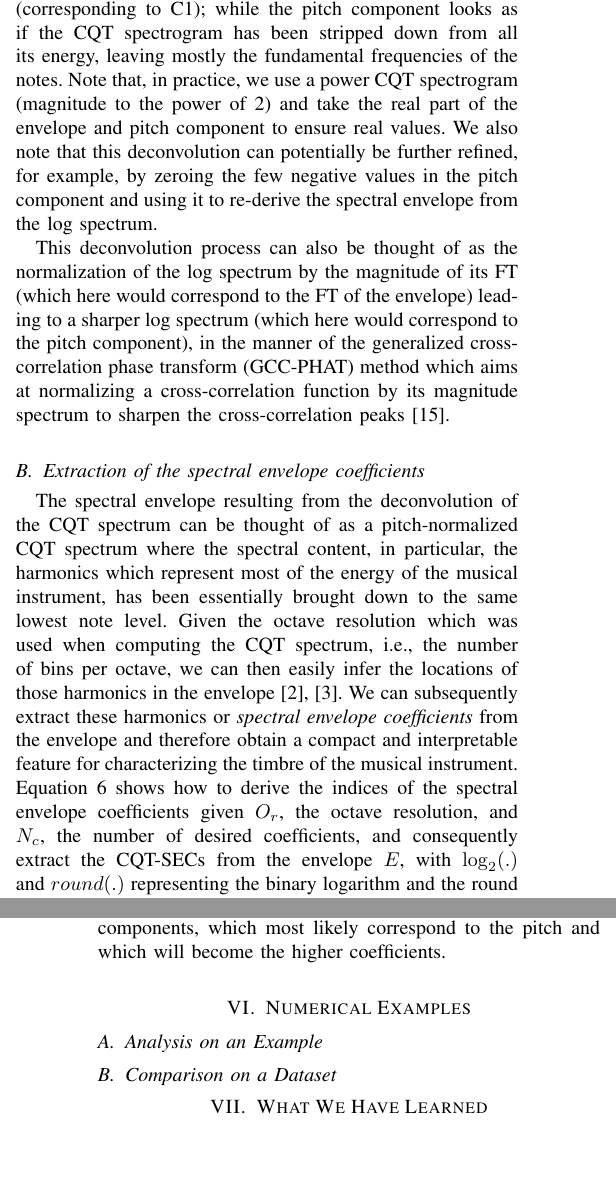
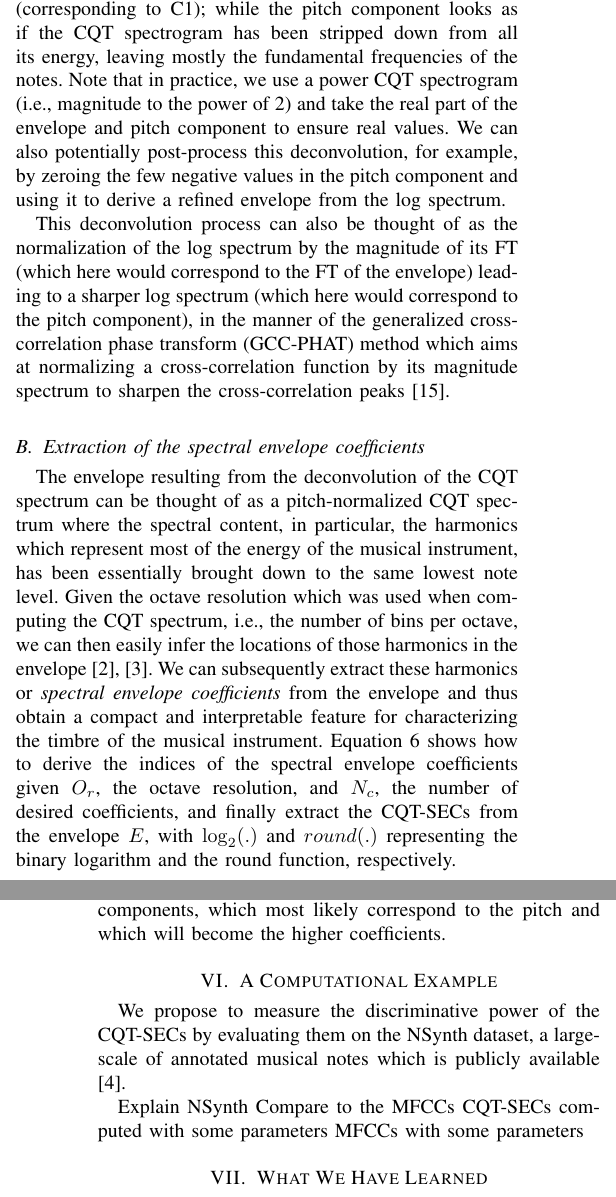
Before and after one commit to zafarrafii/CQHC-Python, a LaTeX paper (IEEE SP Magazine/07-2021 - Draft/article.tex): two parts of the columns of pages 2 and 3 of 4, joined at a grey line, cut so that both start at the same text, the shorter picture padded with empty space. Compiled offline with pdfLaTeX.

Commit message:
Started working on the example section.

```diff
--- a/IEEE SP Magazine/06-2021 - Draft/article.tex
+++ b/IEEE SP Magazine/07-2021 - Draft/article.tex
@@ -49,8 +49,8 @@ Assuming that pitch and timbre are independent, this implies that the same music
 \label{eq:observation1}
 \begin{split}
 & \begin{cases}
-X = E * P \\
-X' = E' * P' \\
+S = E * P \\
+S' = E' * P' \\
 \end{cases} \\
 & \Rightarrow E \approx E'
 \end{split}
@@ -63,8 +63,8 @@ This implies that the FT of the log spectrum is equal to the pointwise product b
 \label{eq:observation2}
 \begin{split}
 & \begin{cases}
-\mathcal{F}(X) = \mathcal{F}(E * P) = \mathcal{F}(E) \cdot \mathcal{F}(P) \\
-\mathcal{F}(X') = \mathcal{F}(E' * P') = \mathcal{F}(E') \cdot \mathcal{F}(P') \\
+\mathcal{F}(S) = \mathcal{F}(E * P) = \mathcal{F}(E) \cdot \mathcal{F}(P) \\
+\mathcal{F}(S') = \mathcal{F}(E' * P') = \mathcal{F}(E') \cdot \mathcal{F}(P') \\
 \end{cases} \\
 & \Rightarrow \mathcal{F}(E) \approx \mathcal{F}(E')
 \end{split}
@@ -77,10 +77,10 @@ This implies that the magnitude of the FT of the log spectrum for a musical obje
 \label{eq:observation3}
 \begin{split}
 & \begin{cases}
-\mathcal{F}(X) = |\mathcal{F}(X)| \cdot e^{j Arg(\mathcal{F}(X))} \\
-\mathcal{F}(X') = |\mathcal{F}(X')| \cdot e^{j Arg(\mathcal{F}(X'))} \\
+\mathcal{F}(S) = |\mathcal{F}(S)| \cdot e^{j Arg(\mathcal{F}(S))} \\
+\mathcal{F}(S') = |\mathcal{F}(S')| \cdot e^{j Arg(\mathcal{F}(S'))} \\
 \end{cases} \\
-& \Rightarrow |\mathcal{F}(X)| \approx |\mathcal{F}(X')|
+& \Rightarrow |\mathcal{F}(S)| \approx |\mathcal{F}(S')|
 \end{split}
 \end{equation}
 
@@ -101,7 +101,7 @@ P \approx \mathcal{F}^{-1}(e^{j Arg(\mathcal{F}(X))}) \\
 \end{split}
 \end{equation}
 
-Figure \ref{fig:deconvolution} shows an example of deconvolution of a CQT spectrogram into its envelope and pitch component. The CQT spectogram was computed from an audio signal created by concatenating 12 4-second notes of an acoustic bass playing from C1 (32.70 Hz) to B1 (61.74 Hz) in ascending order. The notes come from the NSynth dataset \cite{engel2017} and correspond to instrument id \texttt{bass\_acoustic\_000}, MIDI numbers \texttt{024} to \texttt{035}, and velocity number \texttt{075}. The CQT spectrogram was computed using librosa \cite{mcfee2015,schoerkhuber2010}, with a sampling rate of 16 kHz, a hop length of 512 samples, a minimum frequency of 32.70 Hz (corresponding to C1), 95 frequency bins, and 12 bins per octave. As we can see, the envelope looks as if the CQT spectrogram has been normalized in pitch, with all the notes being brought down to the lowest frequency (corresponding to C1); while the pitch component looks as if the CQT spectrogram has been stripped down from all its energy, leaving mostly the fundamental frequencies of the notes. Note that, in practice, we use a power CQT spectrogram (magnitude to the power of 2) and take the real part of the envelope and pitch component to ensure real values. We also note that this deconvolution can potentially be further refined, for example, by zeroing the few negative values in the pitch component and using it to re-derive the spectral envelope from the log spectrum.
+Figure \ref{fig:deconvolution} shows an example of deconvolution of a CQT spectrogram into its envelope and pitch component. The CQT spectogram was computed from an audio signal created by concatenating 12 4-second notes of an acoustic bass playing from C1 (32.70 Hz) to B1 (61.74 Hz) in ascending order. The notes come from the NSynth dataset \cite{engel2017} and correspond to instrument id \texttt{bass\_acoustic\_000}, MIDI numbers \texttt{024} to \texttt{035}, and velocity number \texttt{075}. The CQT spectrogram was computed using librosa \cite{mcfee2015,schoerkhuber2010}, with a sampling rate of 16 kHz, a hop length of 512 samples, a minimum frequency of 32.70 Hz (corresponding to C1), 95 frequency bins, and 12 bins per octave. As we can see, the envelope looks as if the CQT spectrogram has been normalized in pitch, with all the notes being brought down to the lowest frequency (corresponding to C1); while the pitch component looks as if the CQT spectrogram has been stripped down from all its energy, leaving mostly the fundamental frequencies of the notes. Note that in practice, we use a power CQT spectrogram (i.e., magnitude to the power of 2) and take the real part of the envelope and pitch component to ensure real values. We can also potentially post-process this deconvolution, for example, by zeroing the few negative values in the pitch component and using it to derive a refined  envelope from the log spectrum.
 
 \begin{figure*}[htp]
     \centering
@@ -115,7 +115,7 @@ This deconvolution process can also be thought of as the normalization of the lo
 
 \subsection{Extraction of the spectral envelope coefficients}
 
-The spectral envelope resulting from the deconvolution of the CQT spectrum can be thought of as a pitch-normalized CQT spectrum where the spectral content, in particular, the harmonics which represent most of the energy of the musical instrument, has been essentially brought down to the same lowest note level. Given the octave resolution which was used when computing the CQT spectrum, i.e., the number of bins per octave, we can then easily infer the locations of those harmonics in the envelope \cite{brown1991, brown1992}. We can subsequently extract these harmonics or \textit{spectral envelope coefficients} from the envelope and therefore obtain a compact and interpretable feature for characterizing the timbre of the musical instrument. Equation \ref{eq:extraction} shows how to derive the indices of the spectral envelope coefficients given $O_r$, the octave resolution, and $N_c$, the number of desired coefficients, and consequently extract the CQT-SECs from the envelope $E$, with $\log_2(.)$ and $round(.)$ representing the binary logarithm and the round function, respectively.
+The envelope resulting from the deconvolution of the CQT spectrum can be thought of as a pitch-normalized CQT spectrum where the spectral content, in particular, the harmonics which represent most of the energy of the musical instrument, has been essentially brought down to the same lowest note level. Given the octave resolution which was used when computing the CQT spectrum, i.e., the number of bins per octave, we can then easily infer the locations of those harmonics in the envelope \cite{brown1991, brown1992}. We can subsequently extract these harmonics or \textit{spectral envelope coefficients} from the envelope and thus obtain a compact and interpretable feature for characterizing the timbre of the musical instrument. Equation \ref{eq:extraction} shows how to derive the indices of the spectral envelope coefficients given $O_r$, the octave resolution, and $N_c$, the number of desired coefficients, and finally extract the CQT-SECs from the envelope $E$, with $\log_2(.)$ and $round(.)$ representing the binary logarithm and the round function, respectively.
 \begin{equation}
 \label{eq:extraction}
 \begin{split}
@@ -139,24 +139,16 @@ We recall below how the MFCCs are commonly derived \cite{mermelstein1976}. First
 \end{figure*}
 
 
-\section{Numerical Examples} % or "V - Computational Example"
+\section{A Computational Example}
 
-\subsection{Analysis on an Example}
+We propose to measure the discriminative power of the CQT-SECs by evaluating them on the NSynth dataset, a large-scale of annotated musical notes which is publicly available \cite{engel2017}.
 
-%- The envelope component can additionally be refined, along with the pitch component
+Explain NSynth
+Compare to the MFCCs
+CQT-SECs computed with some parameters
+MFCCs with some parameters
 
 
-\subsection{Comparison on a Dataset}
-
-
-%Figure \ref{fig:dft_kernels} shows ...
-
-%\begin{figure}[htbp]
-%	\centering
-%	\includegraphics[width=\columnwidth]{dft_kernels.png}
-%	\caption{Kernels derived from the Hanning (top-left), Blackman (top-right), triangular (center-left), Parzen (center-right), Gaussian (with $\alpha = 2.5$) (bottom-left), and Kaiser (with $\beta = 0.5$) (bottom-right) windows. The kernels were derived for an $N$-point DFT where $N = 2048$ samples. Only the first 100 coefficients at the bottom-left corner of the $N$-by-$N$ kernels are shown. The values are displayed in log of amplitude.}
-%	\label{fig:dft_kernels}
-%\end{figure}
 
 
 \section{What We Have Learned}
```
Also changed, not shown: IEEE SP Magazine/06-2021 - Draft/article.pdf (deleted), IEEE SP Magazine/07-2021 - Draft/SDFT.pdf (renamed from IEEE SP Magazine/06-2021 - Draft/SDFT.pdf), IEEE SP Magazine/07-2021 - Draft/SDFT.tex (renamed from IEEE SP Magazine/06-2021 - Draft/SDFT.tex), IEEE SP Magazine/07-2021 - Draft/article.bbl (renamed from IEEE SP Magazine/06-2021 - Draft/article.bbl), IEEE SP Magazine/07-2021 - Draft/article.pdf (added), IEEE SP Magazine/07-2021 - Draft/bibliography.bib (renamed from IEEE SP Magazine/06-2021 - Draft/bibliography.bib), IEEE SP Magazine/07-2021 - Draft/deconvolution.png (renamed from IEEE SP Magazine/06-2021 - Draft/deconvolution.png), IEEE SP Magazine/07-2021 - Draft/extraction.png (renamed from IEEE SP Magazine/06-2021 - Draft/extraction.png), IEEE SP Magazine/07-2021 - Draft/fig1.pdf (renamed from IEEE SP Magazine/06-2021 - Draft/fig1.pdf), IEEE SP Magazine/07-2021 - Draft/article.tex (20 more changed lines), 18 other files.
